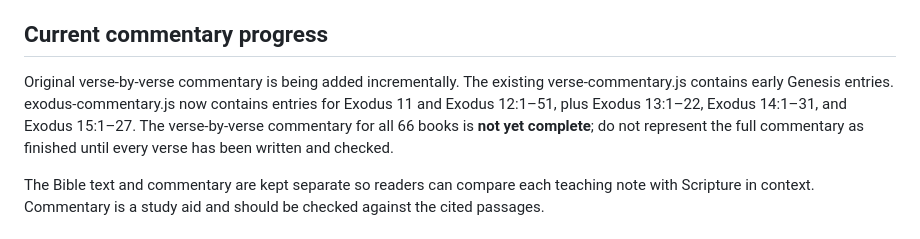
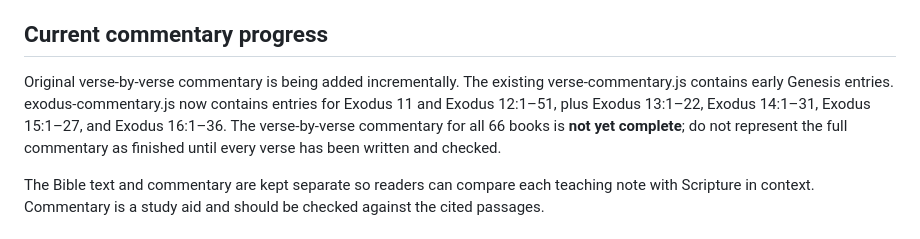
Before and after one commit to ke8cyx-web/oneness-study-bible, a Markdown page: README.md, the part around the change. Rendered like a GitHub page.

Commit message:
Update Exodus commentary progress through chapter 16

```diff
--- a/README.md
+++ b/README.md
@@ -21,7 +21,7 @@ An installable Progressive Web App (PWA) using a green-and-gold theme, built for
 
 ## Current commentary progress
 
-Original verse-by-verse commentary is being added incrementally. The existing verse-commentary.js contains early Genesis entries. exodus-commentary.js now contains entries for Exodus 11 and Exodus 12:1–51, plus Exodus 13:1–22, Exodus 14:1–31, and Exodus 15:1–27. The verse-by-verse commentary for all 66 books is **not yet complete**; do not represent the full commentary as finished until every verse has been written and checked.
+Original verse-by-verse commentary is being added incrementally. The existing verse-commentary.js contains early Genesis entries. exodus-commentary.js now contains entries for Exodus 11 and Exodus 12:1–51, plus Exodus 13:1–22, Exodus 14:1–31, Exodus 15:1–27, and Exodus 16:1–36. The verse-by-verse commentary for all 66 books is **not yet complete**; do not represent the full commentary as finished until every verse has been written and checked.
 
 The Bible text and commentary are kept separate so readers can compare each teaching note with Scripture in context. Commentary is a study aid and should be checked against the cited passages.
 
```
